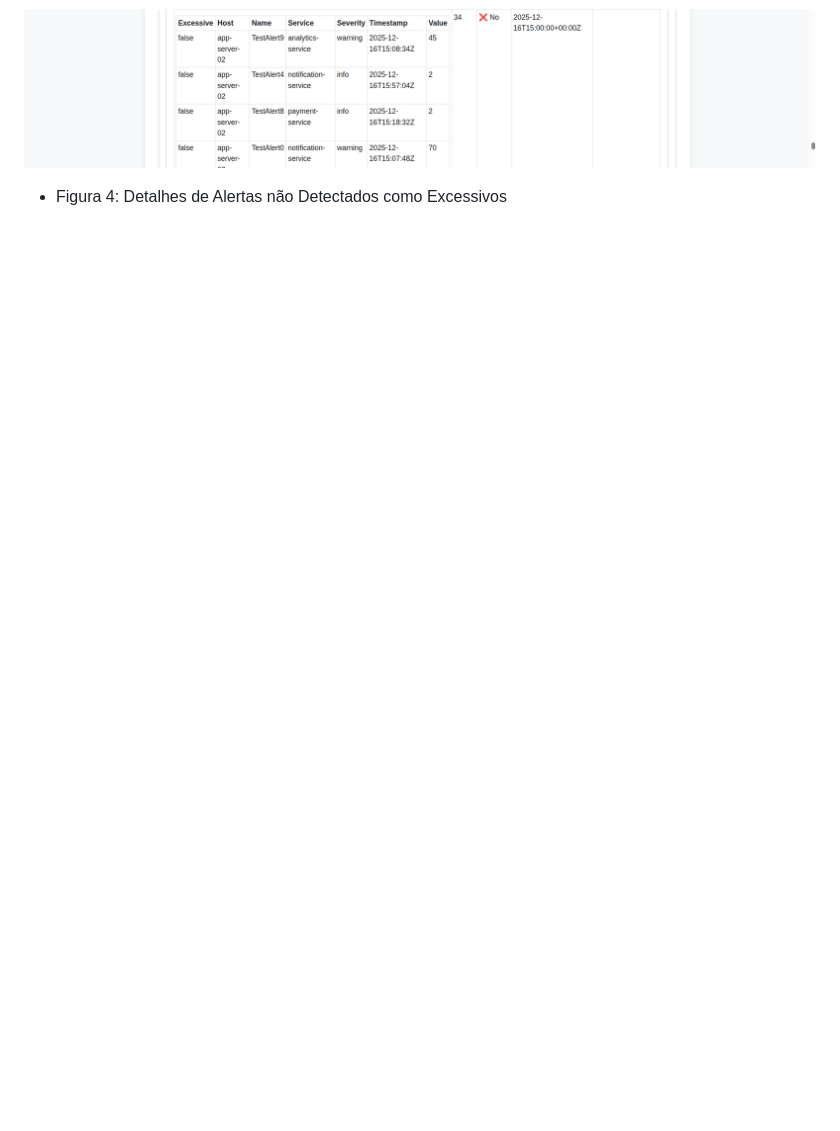
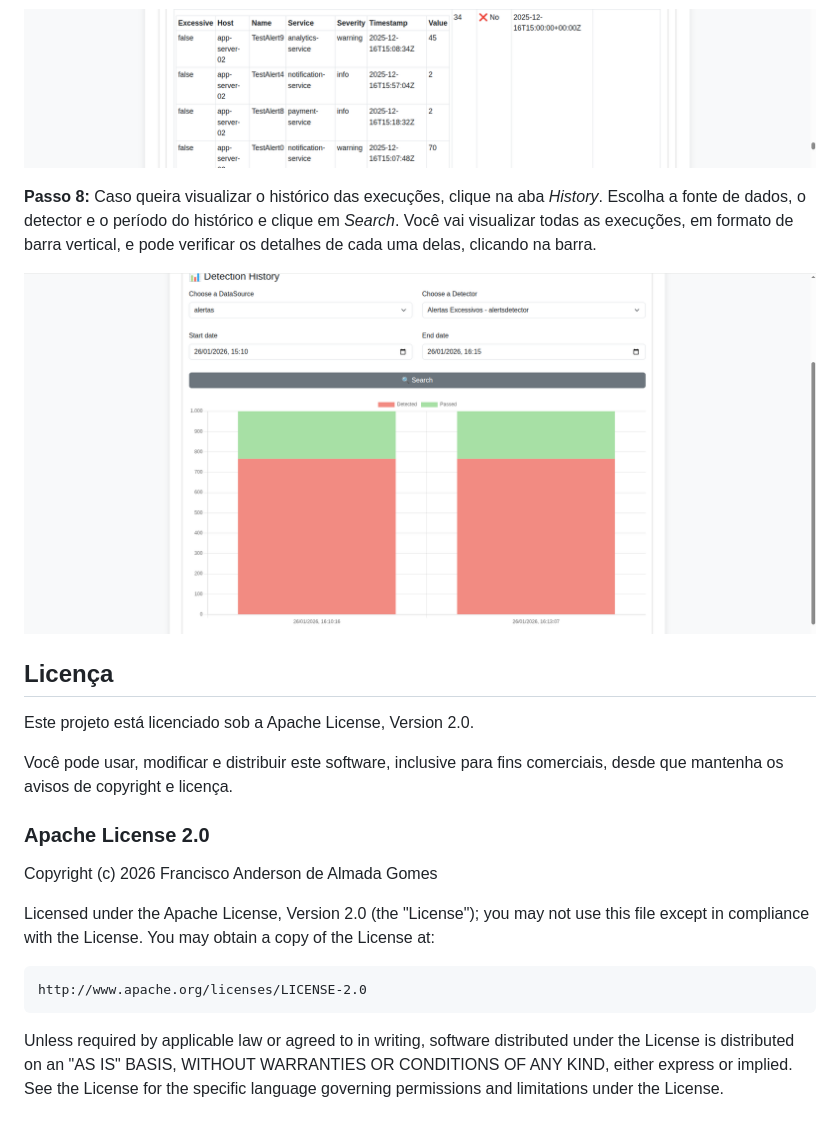
Before and after one commit to andersonalmada/detect-antipatterns, a Markdown page: README.md, the part around the change printed below. Drawn GitHub-style; pictures changed too: images/history.png (added); blank space fills up the shorter version.

```diff
--- a/README.md
+++ b/README.md
@@ -58,3 +82,28 @@ Para demonstrar o Observa, é realizado a execução das principais funcionalida
 ![Detalhes de Alertas não Detectados como Excessivos](images/poc-resultsalerts3.png)
 
-- Figura 4: Detalhes de Alertas não Detectados como Excessivos
+**Passo 8:** Caso queira visualizar o histórico das execuções, clique na aba *History*. Escolha a fonte de dados, o detector e o período do histórico e clique em *Search*. Você vai visualizar todas as execuções, em formato de barra vertical, e pode verificar os detalhes de cada uma delas, clicando na barra.
+
+![Histórico](images/history.png)
+
+## Licença
+
+Este projeto está licenciado sob a Apache License, Version 2.0.
+
+Você pode usar, modificar e distribuir este software, inclusive para fins comerciais,
+desde que mantenha os avisos de copyright e licença.
+
+### Apache License 2.0
+
+Copyright (c) 2026 Francisco Anderson de Almada Gomes
+
+Licensed under the Apache License, Version 2.0 (the "License");
+you may not use this file except in compliance with the License.
+You may obtain a copy of the License at:
+
+    http://www.apache.org/licenses/LICENSE-2.0
+
+Unless required by applicable law or agreed to in writing, software
+distributed under the License is distributed on an "AS IS" BASIS,
+WITHOUT WARRANTIES OR CONDITIONS OF ANY KIND, either express or implied.
+See the License for the specific language governing permissions and
+limitations under the License.
```
Also changed, not shown: other parts of README.md (+27 -3 lines), images/alertas.png (added), images/detector.png (added).
